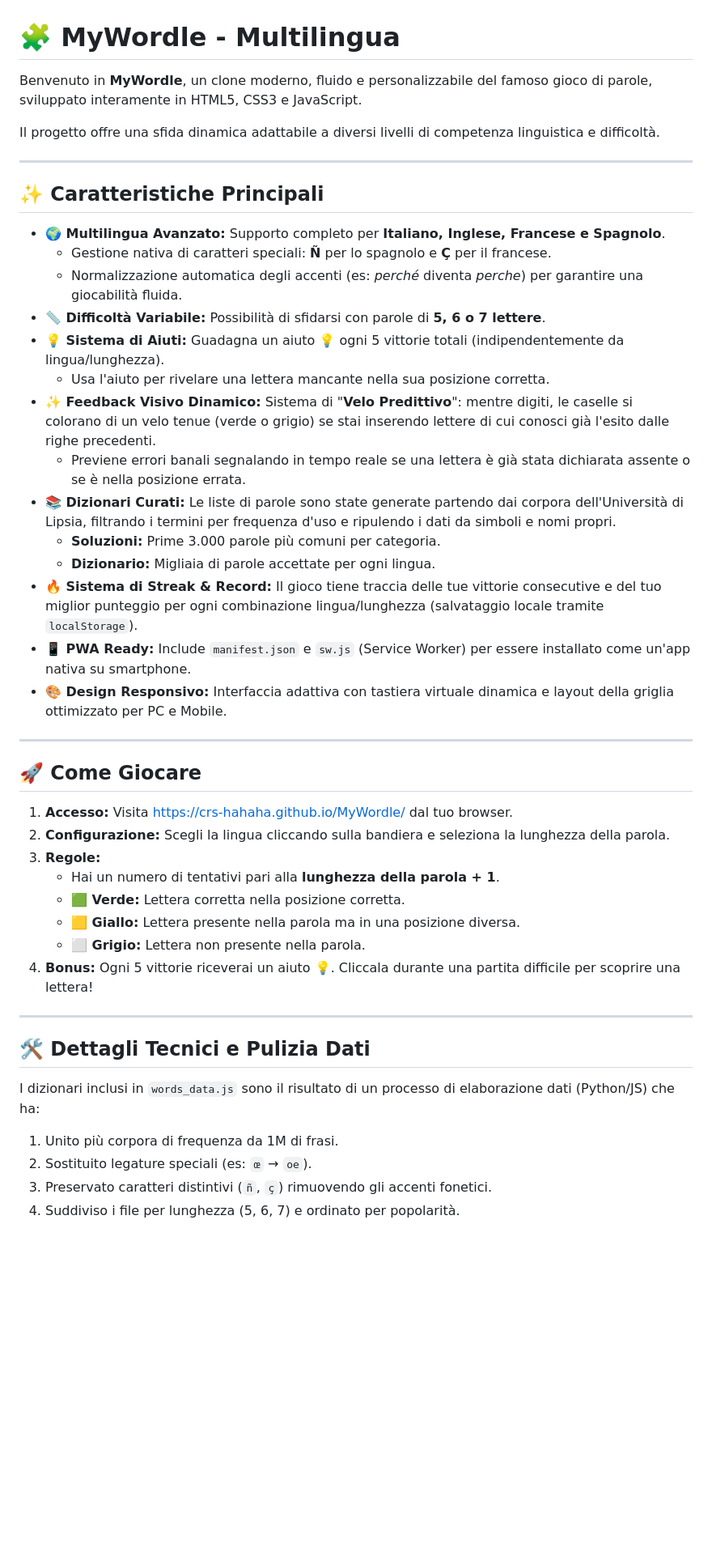
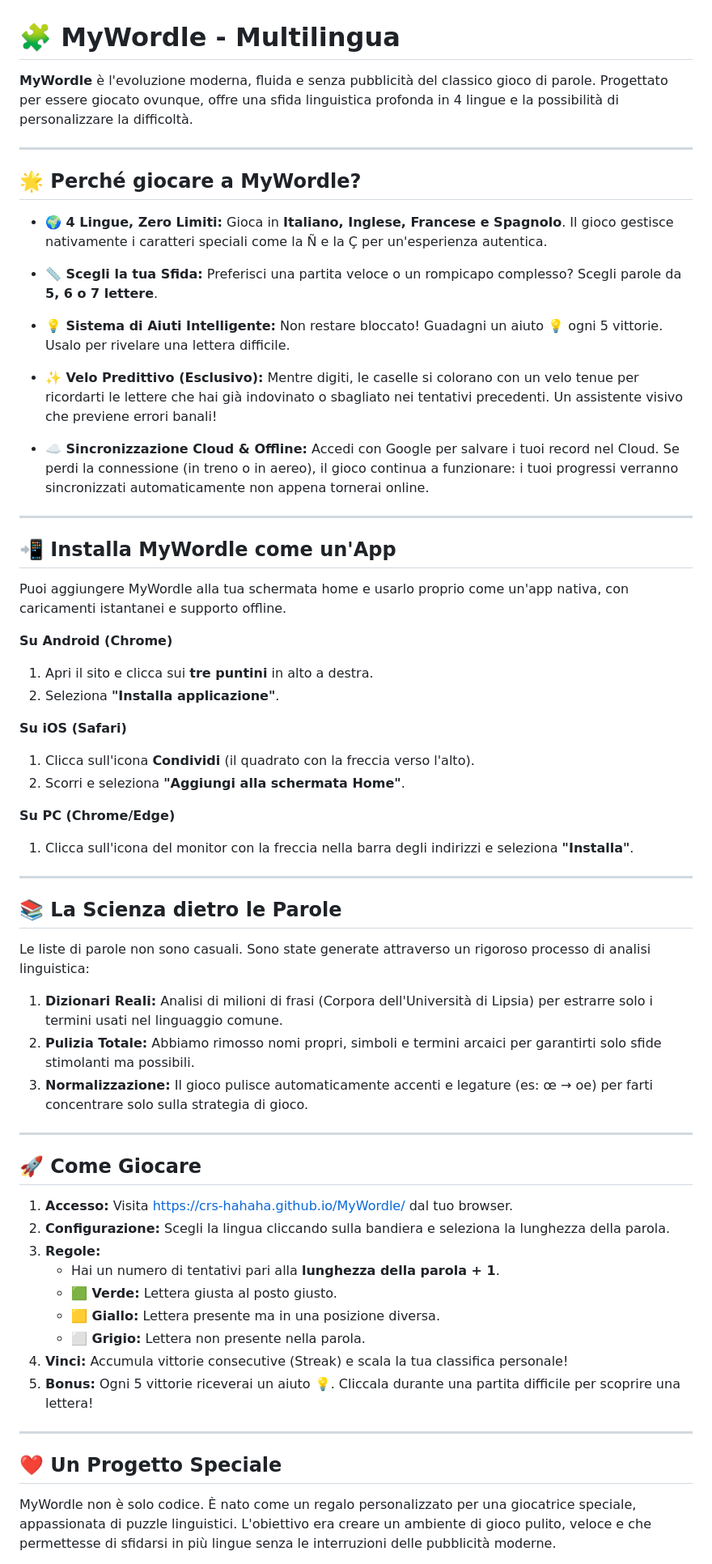
Before and after one commit to CRS-HaHaHa/MyWordle, a Markdown page: README.md, the part around one of its changes. Shown at 81% size. Drawn GitHub-style; blank space fills up the shorter version.

Commit message:
Revise README for improved game description
Updated the README to enhance clarity and detail about the game's features and gameplay instructions.

```diff
--- a/README.md
+++ b/README.md
@@ -1,27 +1,47 @@
 # 🧩 MyWordle - Multilingua
 
-Benvenuto in **MyWordle**, un clone moderno, fluido e personalizzabile del famoso gioco di parole, sviluppato interamente in HTML5, CSS3 e JavaScript.
-
-Il progetto offre una sfida dinamica adattabile a diversi livelli di competenza linguistica e difficoltà.
+**MyWordle** è l'evoluzione moderna, fluida e senza pubblicità del classico gioco di parole. Progettato per essere giocato ovunque, offre una sfida linguistica profonda in 4 lingue e la possibilità di personalizzare la difficoltà.
 
 ---
 
-## ✨ Caratteristiche Principali
+## 🌟 Perché giocare a MyWordle?
 
-* **🌍 Multilingua Avanzato:** Supporto completo per **Italiano, Inglese, Francese e Spagnolo**.
-    * Gestione nativa di caratteri speciali: **Ñ** per lo spagnolo e **Ç** per il francese.
-    * Normalizzazione automatica degli accenti (es: *perché* diventa *perche*) per garantire una giocabilità fluida.
-* **📏 Difficoltà Variabile:** Possibilità di sfidarsi con parole di **5, 6 o 7 lettere**.
-* **💡 Sistema di Aiuti:** Guadagna un aiuto 💡 ogni 5 vittorie totali (indipendentemente da lingua/lunghezza).
-    * Usa l'aiuto per rivelare una lettera mancante nella sua posizione corretta.
-* **✨ Feedback Visivo Dinamico:**  Sistema di "**Velo Predittivo**": mentre digiti, le caselle si colorano di un velo tenue (verde o grigio) se stai inserendo lettere di cui conosci già l'esito dalle righe precedenti.
-    * Previene errori banali segnalando in tempo reale se una lettera è già stata dichiarata assente o se è nella posizione errata.
-* **📚 Dizionari Curati:** Le liste di parole sono state generate partendo dai corpora dell'Università di Lipsia, filtrando i termini per frequenza d'uso e ripulendo i dati da simboli e nomi propri.
-    * **Soluzioni:** Prime 3.000 parole più comuni per categoria.
-    * **Dizionario:** Migliaia di parole accettate per ogni lingua.
-* **🔥 Sistema di Streak & Record:** Il gioco tiene traccia delle tue vittorie consecutive e del tuo miglior punteggio per ogni combinazione lingua/lunghezza (salvataggio locale tramite `localStorage`).
-* **📱 PWA Ready:** Include `manifest.json` e `sw.js` (Service Worker) per essere installato come un'app nativa su smartphone.
-* **🎨 Design Responsivo:** Interfaccia adattiva con tastiera virtuale dinamica e layout della griglia ottimizzato per PC e Mobile.
+* **🌍 4 Lingue, Zero Limiti:** Gioca in **Italiano, Inglese, Francese e Spagnolo**. Il gioco gestisce nativamente i caratteri speciali come la Ñ e la Ç per un'esperienza autentica.
+
+* **📏 Scegli la tua Sfida:** Preferisci una partita veloce o un rompicapo complesso? Scegli parole da **5, 6 o 7 lettere**.
+
+* **💡 Sistema di Aiuti Intelligente:** Non restare bloccato! Guadagni un aiuto 💡 ogni 5 vittorie. Usalo per rivelare una lettera difficile.
+
+* **✨ Velo Predittivo (Esclusivo):** Mentre digiti, le caselle si colorano con un velo tenue per ricordarti le lettere che hai già indovinato o sbagliato nei tentativi precedenti. Un assistente visivo che previene errori banali!
+
+* **☁️ Sincronizzazione Cloud & Offline:** Accedi con Google per salvare i tuoi record nel Cloud. Se perdi la connessione (in treno o in aereo), il gioco continua a funzionare: i tuoi progressi verranno sincronizzati automaticamente non appena tornerai online.
+
+---
+
+## 📲 Installa MyWordle come un'App
+
+Puoi aggiungere MyWordle alla tua schermata home e usarlo proprio come un'app nativa, con caricamenti istantanei e supporto offline.
+
+**Su Android (Chrome)**
+1.  Apri il sito e clicca sui **tre puntini** in alto a destra.
+2.  Seleziona **"Installa applicazione"**.
+
+**Su iOS (Safari)**
+1.  Clicca sull'icona **Condividi** (il quadrato con la freccia verso l'alto).
+2.  Scorri e seleziona **"Aggiungi alla schermata Home"**.
+
+**Su PC (Chrome/Edge)**
+1.  Clicca sull'icona del monitor con la freccia nella barra degli indirizzi e seleziona **"Installa"**.
+
+---
+
+## 📚 La Scienza dietro le Parole
+
+Le liste di parole non sono casuali. Sono state generate attraverso un rigoroso processo di analisi linguistica:
+
+1.  **Dizionari Reali:** Analisi di milioni di frasi (Corpora dell'Università di Lipsia) per estrarre solo i termini usati nel linguaggio comune.
+2.  **Pulizia Totale:** Abbiamo rimosso nomi propri, simboli e termini arcaici per garantirti solo sfide stimolanti ma possibili.
+3.  **Normalizzazione:** Il gioco pulisce automaticamente accenti e legature (es: œ → oe) per farti concentrare solo sulla strategia di gioco.
 
 ---
 
@@ -31,18 +51,15 @@ Il progetto offre una sfida dinamica adattabile a diversi livelli di competenza
 2.  **Configurazione:** Scegli la lingua cliccando sulla bandiera e seleziona la lunghezza della parola.
 3.  **Regole:**
     * Hai un numero di tentativi pari alla **lunghezza della parola + 1**.
-    * **🟩 Verde:** Lettera corretta nella posizione corretta.
-    * **🟨 Giallo:** Lettera presente nella parola ma in una posizione diversa.
+    * **🟩 Verde:** Lettera giusta al posto giusto.
+    * **🟨 Giallo:** Lettera presente ma in una posizione diversa.
     * **⬜ Grigio:** Lettera non presente nella parola.
-4.  **Bonus:** Ogni 5 vittorie riceverai un aiuto 💡. Cliccala durante una partita difficile per scoprire una lettera!
+4.  **Vinci:** Accumula vittorie consecutive (Streak) e scala la tua classifica personale!
+5.  **Bonus:** Ogni 5 vittorie riceverai un aiuto 💡. Cliccala durante una partita difficile per scoprire una lettera!
 
 ---
 
-## 🛠️ Dettagli Tecnici e Pulizia Dati
+## ❤️ Un Progetto Speciale
 
-I dizionari inclusi in `words_data.js` sono il risultato di un processo di elaborazione dati (Python/JS) che ha:
-1.  Unito più corpora di frequenza da 1M di frasi.
-2.  Sostituito legature speciali (es: `œ` → `oe`).
-3.  Preservato caratteri distintivi (`ñ`, `ç`) rimuovendo gli accenti fonetici.
-4.  Suddiviso i file per lunghezza (5, 6, 7) e ordinato per popolarità.
+MyWordle non è solo codice. È nato come un regalo personalizzato per una giocatrice speciale, appassionata di puzzle linguistici. L'obiettivo era creare un ambiente di gioco pulito, veloce e che permettesse di sfidarsi in più lingue senza le interruzioni delle pubblicità moderne.
 
```
Also changed, not shown: other parts of README.md (+1 -22 lines).
